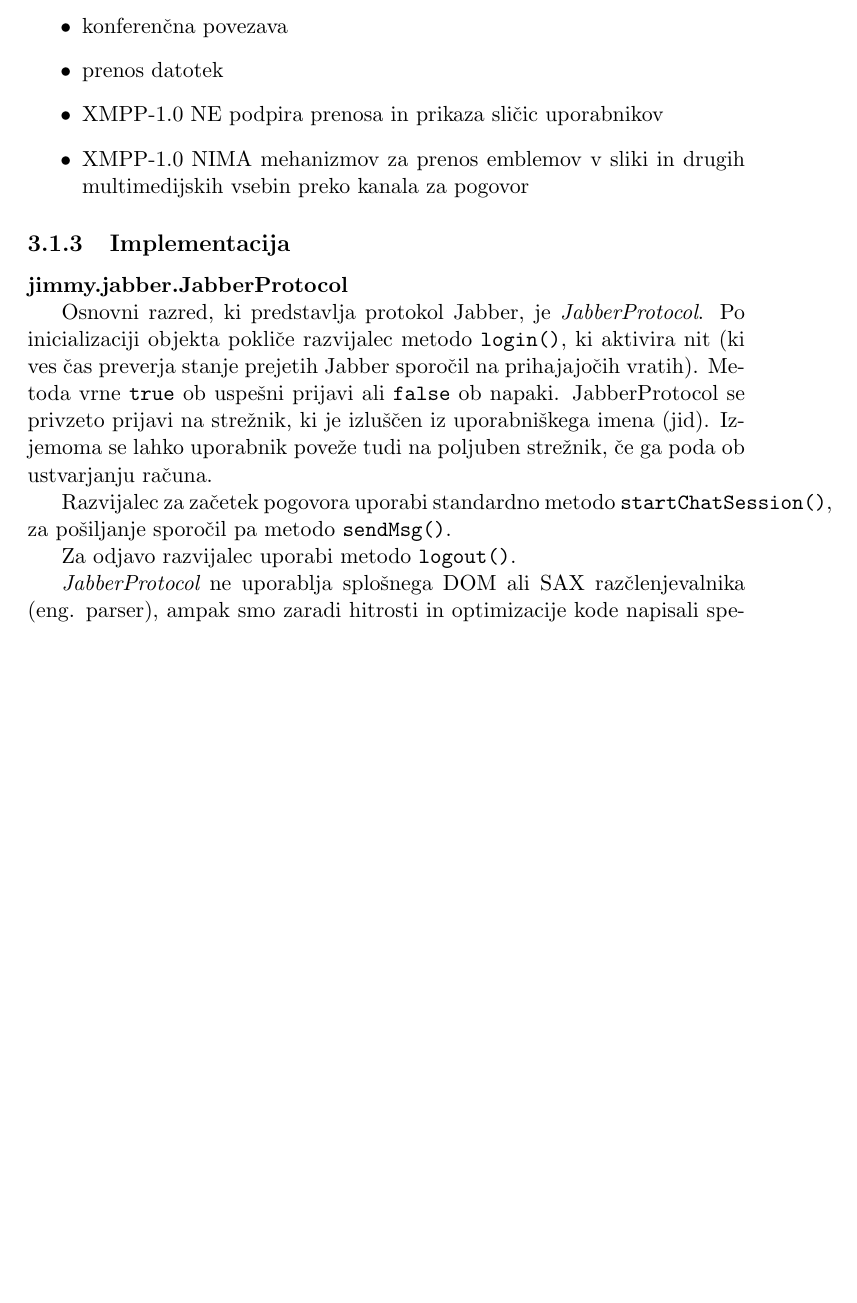
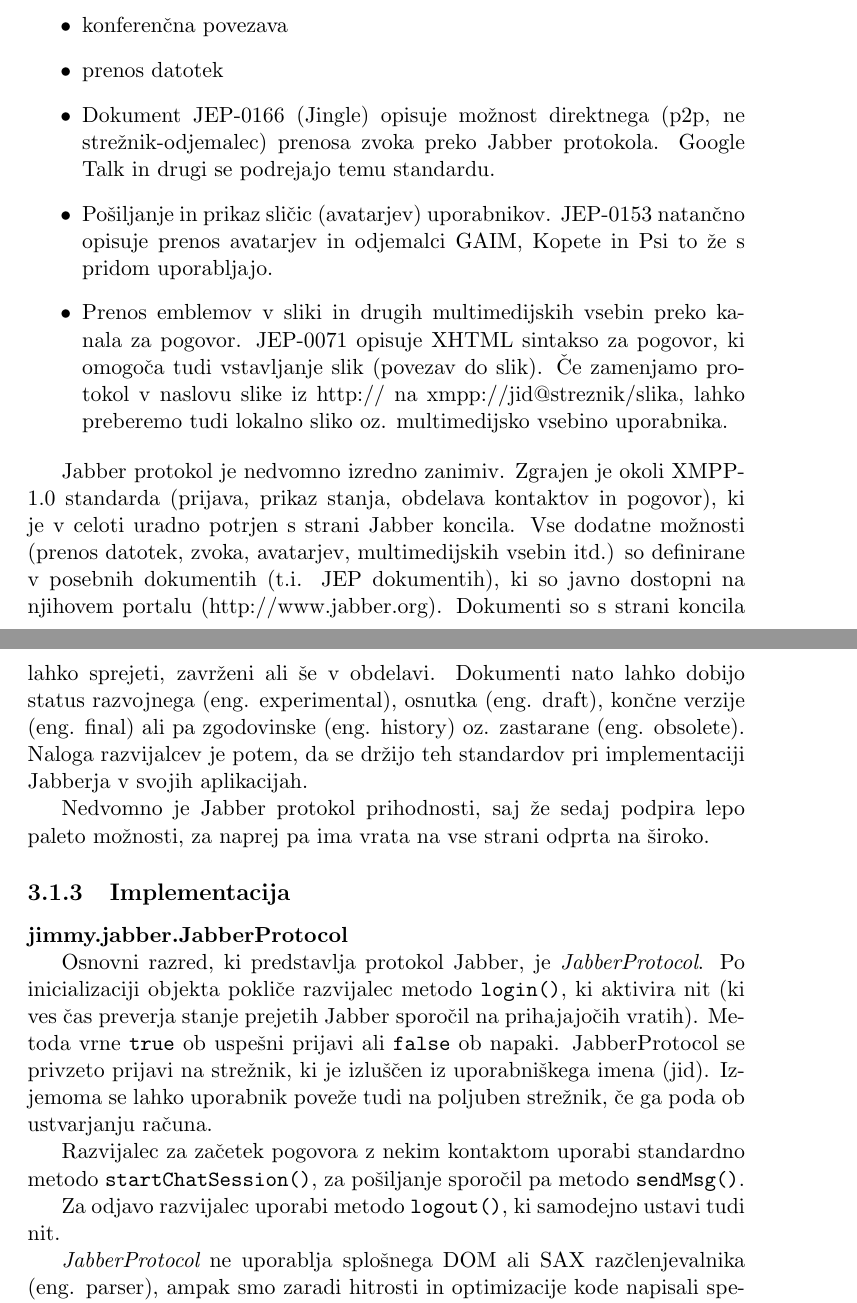
Before and after one commit to BackupTheBerlios/jimmyim-svn, a LaTeX document (doc/report-final/report.tex, which reads doc/report-final/jabber.tex): part of page 10 of 32 before the commit and two parts of pages 10 and 11 of 33 after it, the two joined at a grey line, cut so that both start at the same text, the shorter picture padded with empty space. Compiled offline with pdfLaTeX; the source files are stored in an older character set and shown here as Unicode.

Commit message:
Added some Jabber features and JEP documents to report.

```diff
--- a/doc/report-final/jabber.tex
+++ b/doc/report-final/jabber.tex
@@ -44,9 +46,14 @@
 \item možnost razširitev obstoječe sintakse na druga področja (npr. VoIP)
 \item konferenčna povezava
 \item prenos datotek
-\item XMPP-1.0 NE podpira prenosa in prikaza sličic uporabnikov
-\item XMPP-1.0 NIMA mehanizmov za prenos emblemov v sliki in drugih multimedijskih vsebin preko kanala za pogovor
+\item Dokument JEP-0166 (Jingle) opisuje možnost direktnega (p2p, ne strežnik-odjemalec) prenosa zvoka preko Jabber protokola. Google Talk in drugi se podrejajo temu standardu.
+\item Pošiljanje in prikaz sličic (avatarjev) uporabnikov. JEP-0153 natančno opisuje prenos avatarjev in odjemalci GAIM, Kopete in Psi to že s pridom uporabljajo.
+\item Prenos emblemov v sliki in drugih multimedijskih vsebin preko kanala za pogovor. JEP-0071 opisuje XHTML sintakso za pogovor, ki omogoča tudi vstavljanje slik (povezav do slik). Če zamenjamo protokol v naslovu slike iz http:// na xmpp://jid@streznik/slika, lahko preberemo tudi lokalno sliko oz. multimedijsko vsebino uporabnika.
 \end{itemize}
+
+Jabber protokol je nedvomno izredno zanimiv. Zgrajen je okoli XMPP-1.0 standarda (prijava, prikaz stanja, obdelava kontaktov in pogovor), ki je v celoti uradno potrjen s strani Jabber koncila. Vse dodatne možnosti (prenos datotek, zvoka, avatarjev, multimedijskih vsebin itd.) so definirane v posebnih dokumentih (t.i. JEP dokumentih), ki so javno dostopni na njihovem portalu (http://www.jabber.org). Dokumenti so s strani koncila lahko sprejeti, zavrženi ali še v obdelavi. Dokumenti nato lahko dobijo status razvojnega (eng. experimental), osnutka (eng. draft), končne verzije (eng. final) ali pa zgodovinske (eng. history) oz. zastarane (eng. obsolete). Naloga razvijalcev je potem, da se držijo teh standardov pri implementaciji Jabberja v svojih aplikacijah.
+
+Nedvomno je Jabber protokol prihodnosti, saj že sedaj podpira lepo paleto možnosti, za naprej pa ima vrata na vse strani odprta na široko.
 
 \subsection{Implementacija}
 
@@ -58,9 +65,9 @@
 se privzeto prijavi na strežnik, ki je izluščen iz uporabniškega imena (jid). Izjemoma se lahko uporabnik poveže tudi na poljuben strežnik,
 če ga poda ob ustvarjanju računa.
 
-Razvijalec za začetek pogovora uporabi standardno metodo {\tt startChatSession()}, za pošiljanje sporočil pa metodo {\tt sendMsg()}.
+Razvijalec za začetek pogovora z nekim kontaktom uporabi standardno metodo {\tt startChatSession()}, za pošiljanje sporočil pa metodo {\tt sendMsg()}.
 
-Za odjavo razvijalec uporabi metodo {\tt logout()}.
+Za odjavo razvijalec uporabi metodo {\tt logout()}, ki samodejno ustavi tudi nit.
 
 {\it JabberProtocol} ne uporablja splošnega DOM ali SAX razčlenjevalnika (eng. parser),
 ampak smo zaradi hitrosti in optimizacije kode napisali specifični razčlenjevalnik,
```
Also changed, not shown: doc/report-final/jabber.tex (8 more changed lines).
